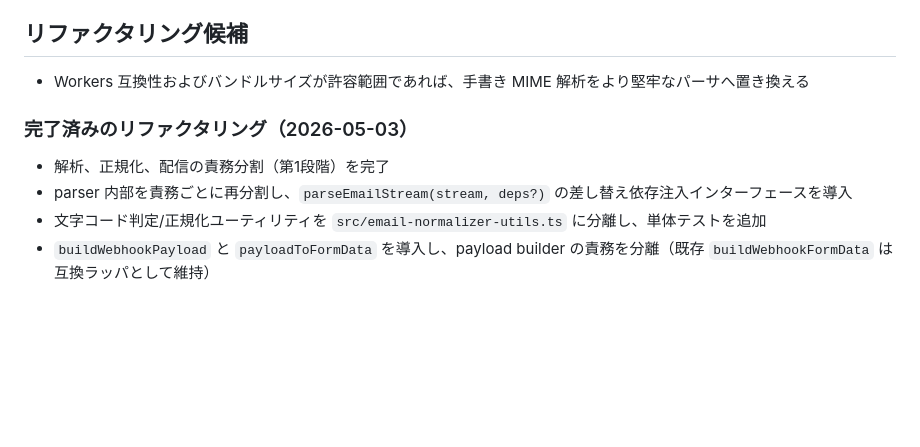
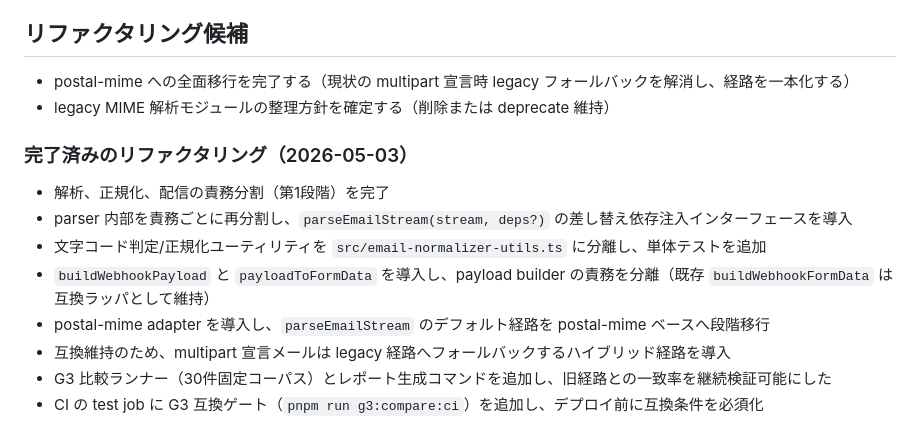
Before and after one commit to yasu-hide/email-inbound-parse-webhook, a Markdown page: PLANS.md, the part around the change. GitHub-like rendering; blank space fills up the shorter version.

Commit message:
docs: update PLANS refactoring section
PLANSのリファクタリング候補を最新化。

```diff
--- a/PLANS.md
+++ b/PLANS.md
@@ -41,7 +41,8 @@
 
 ## リファクタリング候補
 
-- Workers 互換性およびバンドルサイズが許容範囲であれば、手書き MIME 解析をより堅牢なパーサへ置き換える
+- postal-mime への全面移行を完了する（現状の multipart 宣言時 legacy フォールバックを解消し、経路を一本化する）
+- legacy MIME 解析モジュールの整理方針を確定する（削除または deprecate 維持）
 
 ### 完了済みのリファクタリング（2026-05-03）
 
@@ -49,3 +50,7 @@
 - parser 内部を責務ごとに再分割し、`parseEmailStream(stream, deps?)` の差し替え依存注入インターフェースを導入
 - 文字コード判定/正規化ユーティリティを `src/email-normalizer-utils.ts` に分離し、単体テストを追加
 - `buildWebhookPayload` と `payloadToFormData` を導入し、payload builder の責務を分離（既存 `buildWebhookFormData` は互換ラッパとして維持）
+- postal-mime adapter を導入し、`parseEmailStream` のデフォルト経路を postal-mime ベースへ段階移行
+- 互換維持のため、multipart 宣言メールは legacy 経路へフォールバックするハイブリッド経路を導入
+- G3 比較ランナー（30件固定コーパス）とレポート生成コマンドを追加し、旧経路との一致率を継続検証可能にした
+- CI の test job に G3 互換ゲート（`pnpm run g3:compare:ci`）を追加し、デプロイ前に互換条件を必須化
```
